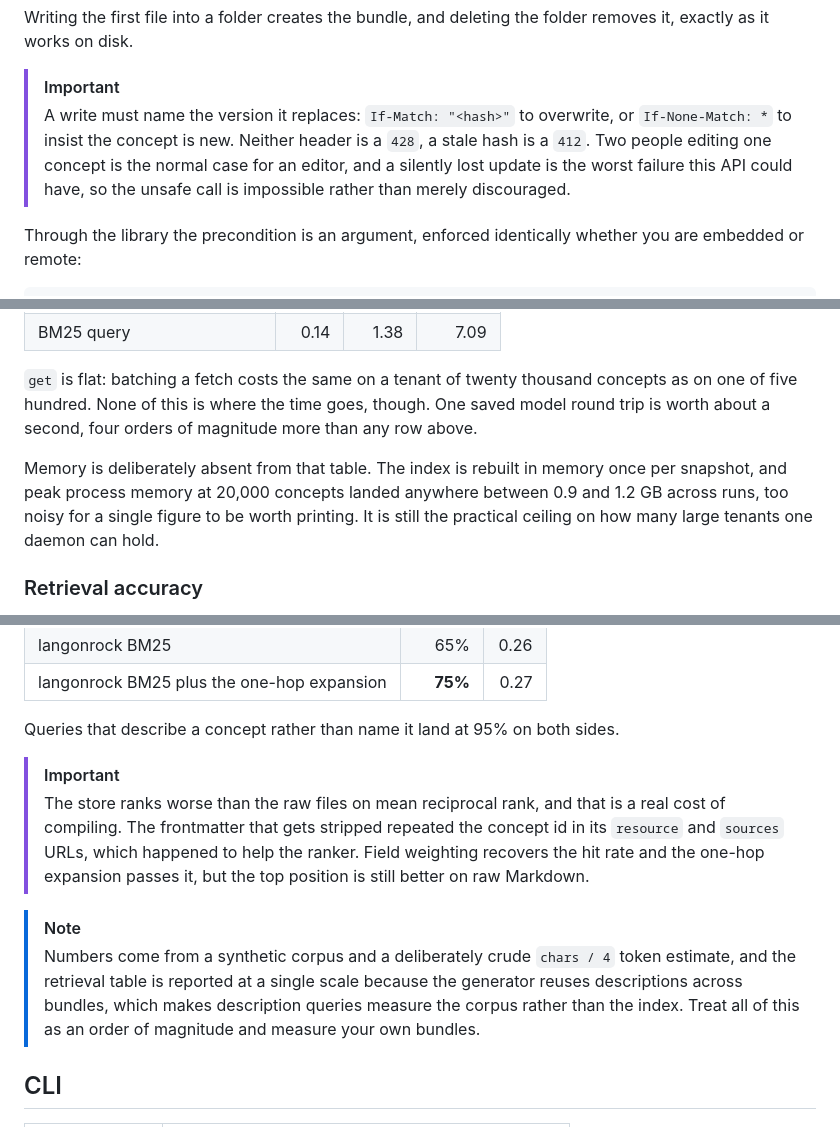
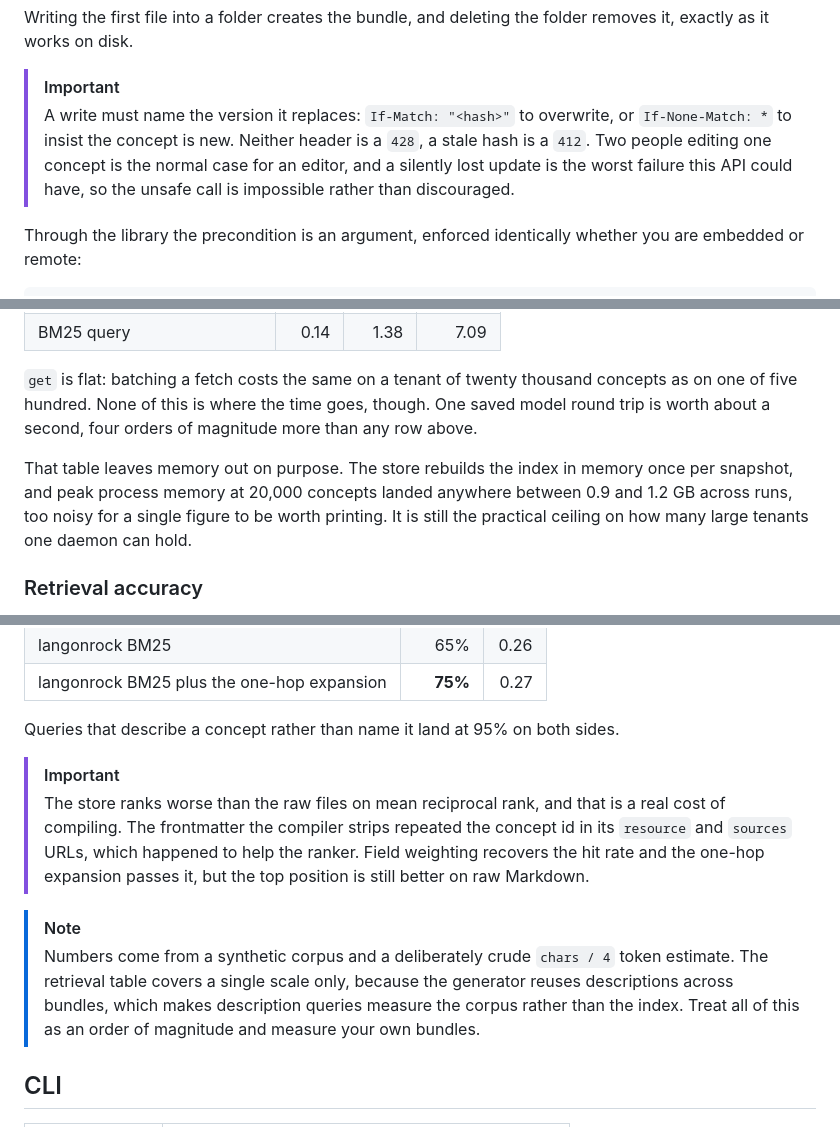
Before and after one commit to langonrock/langonrock, a Markdown page: README.md, 3 parts joined by grey strips. Drawn GitHub-style.

```diff
--- a/README.md
+++ b/README.md
@@ -172,7 +172,7 @@ POST   /v1/{tenant}/sync                   recompile now, return the new digest
 Writing the first file into a folder creates the bundle, and deleting the folder removes it, exactly as it works on disk.
 
 > [!IMPORTANT]
-> A write must name the version it replaces: `If-Match: "<hash>"` to overwrite, or `If-None-Match: *` to insist the concept is new. Neither header is a `428`, a stale hash is a `412`. Two people editing one concept is the normal case for an editor, and a silently lost update is the worst failure this API could have, so the unsafe call is impossible rather than merely discouraged.
+> A write must name the version it replaces: `If-Match: "<hash>"` to overwrite, or `If-None-Match: *` to insist the concept is new. Neither header is a `428`, a stale hash is a `412`. Two people editing one concept is the normal case for an editor, and a silently lost update is the worst failure this API could have, so the unsafe call is impossible rather than discouraged.
 
 Through the library the precondition is an argument, enforced identically whether you are embedded or remote:
 
@@ -344,7 +344,7 @@ A session is twenty questions in one conversation, where content read once stays
 
 `get` is flat: batching a fetch costs the same on a tenant of twenty thousand concepts as on one of five hundred. None of this is where the time goes, though. One saved model round trip is worth about a second, four orders of magnitude more than any row above.
 
-Memory is deliberately absent from that table. The index is rebuilt in memory once per snapshot, and peak process memory at 20,000 concepts landed anywhere between 0.9 and 1.2 GB across runs, too noisy for a single figure to be worth printing. It is still the practical ceiling on how many large tenants one daemon can hold.
+That table leaves memory out on purpose. The store rebuilds the index in memory once per snapshot, and peak process memory at 20,000 concepts landed anywhere between 0.9 and 1.2 GB across runs, too noisy for a single figure to be worth printing. It is still the practical ceiling on how many large tenants one daemon can hold.
 
 ### Retrieval accuracy
 
@@ -359,10 +359,10 @@ Whether the concept that answers the question is in the top eight, over the same
 Queries that describe a concept rather than name it land at 95% on both sides.
 
 > [!IMPORTANT]
-> The store ranks worse than the raw files on mean reciprocal rank, and that is a real cost of compiling. The frontmatter that gets stripped repeated the concept id in its `resource` and `sources` URLs, which happened to help the ranker. Field weighting recovers the hit rate and the one-hop expansion passes it, but the top position is still better on raw Markdown.
+> The store ranks worse than the raw files on mean reciprocal rank, and that is a real cost of compiling. The frontmatter the compiler strips repeated the concept id in its `resource` and `sources` URLs, which happened to help the ranker. Field weighting recovers the hit rate and the one-hop expansion passes it, but the top position is still better on raw Markdown.
 
 > [!NOTE]
-> Numbers come from a synthetic corpus and a deliberately crude `chars / 4` token estimate, and the retrieval table is reported at a single scale because the generator reuses descriptions across bundles, which makes description queries measure the corpus rather than the index. Treat all of this as an order of magnitude and measure your own bundles.
+> Numbers come from a synthetic corpus and a deliberately crude `chars / 4` token estimate. The retrieval table covers a single scale only, because the generator reuses descriptions across bundles, which makes description queries measure the corpus rather than the index. Treat all of this as an order of magnitude and measure your own bundles.
 
 ## CLI
 
```
Also changed, not shown: other parts of README.md (+15 -15 lines).
